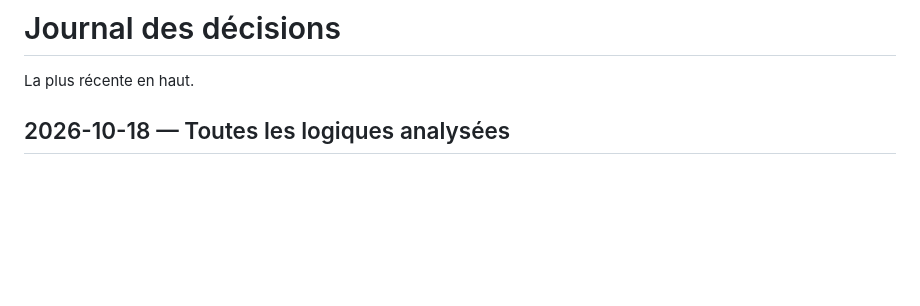
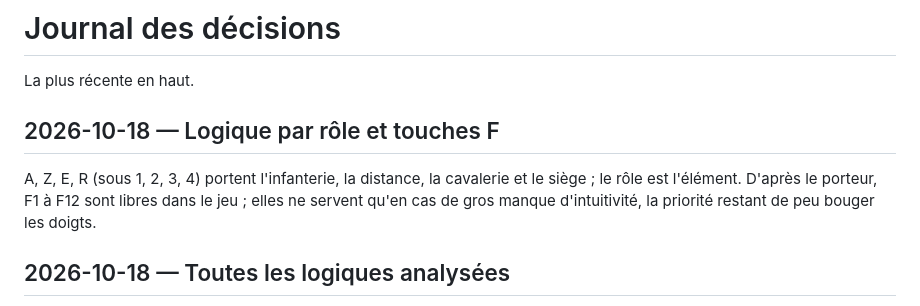
Before and after one commit to DorianLsl/Wolokeys, a Markdown page: decisionLog.md, the part around the change. Drawn GitHub-style; blank space fills up the shorter version.

Commit message:
docs: decision logique par role et touches F
Co-Authored-By: Claude Opus 5.5 <noreply@anthropic.com>
Claude-Session: https://claude.ai/code/session_011PJvmFe3miGJfpovM6SrZE

```diff
--- a/decisionLog.md
+++ b/decisionLog.md
@@ -1,6 +1,12 @@
 # Journal des décisions
 
 La plus récente en haut.
+
+## 2026-10-18 — Logique par rôle et touches F
+A, Z, E, R (sous 1, 2, 3, 4) portent l'infanterie, la distance, la cavalerie
+et le siège ; le rôle est l'élément. D'après le porteur, F1 à F12 sont
+libres dans le jeu ; elles ne servent qu'en cas de gros manque
+d'intuitivité, la priorité restant de peu bouger les doigts.
 
 ## 2026-10-18 — Toutes les logiques analysées
 Aucune logique n'est abandonnée (par geste, par domaine, par élément) :
```
